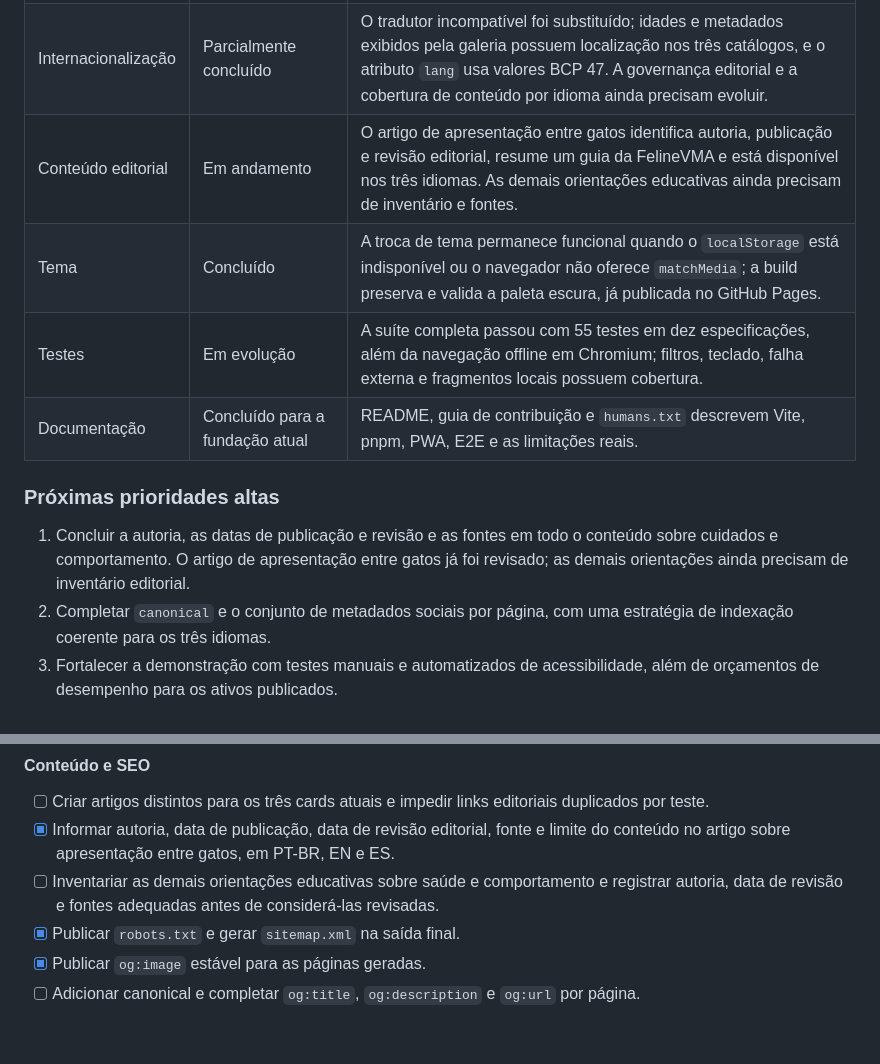
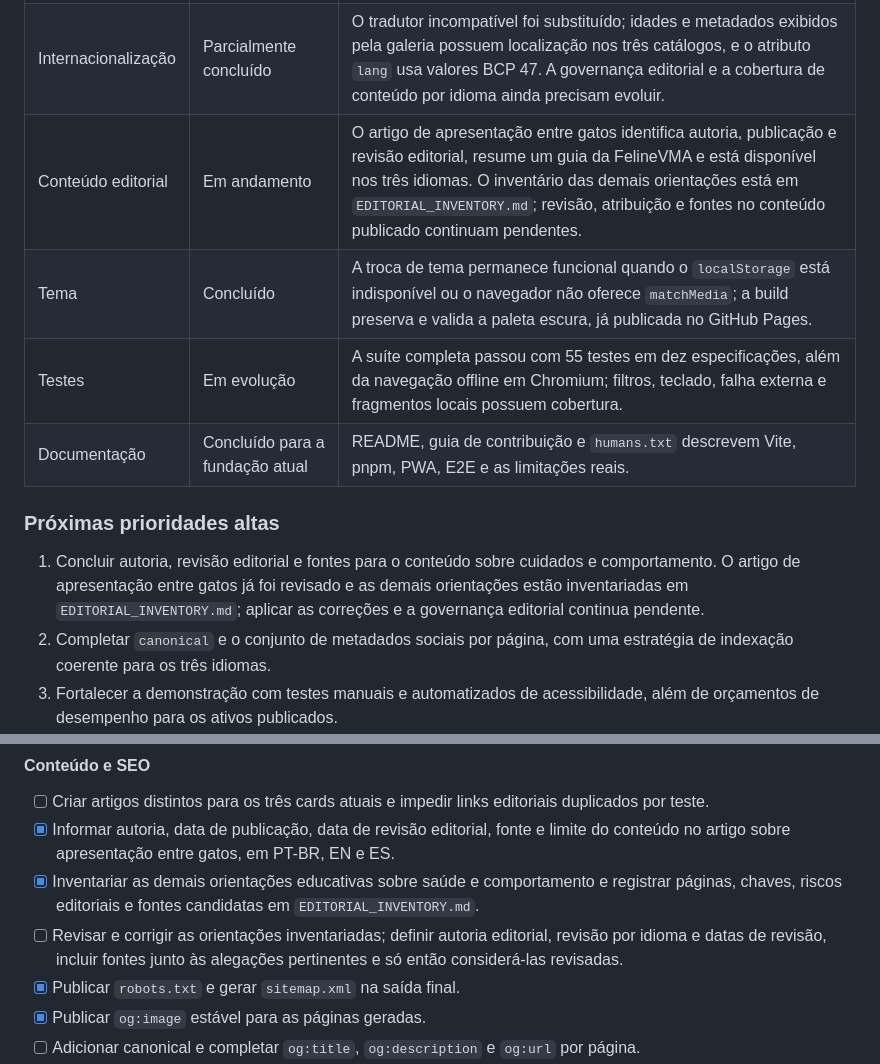
Before and after one commit to c0destep/catlovers, a Markdown page: ROADMAP.md, 2 parts joined by grey strips. GitHub-like rendering; blank space fills up the shorter version.

Commit message:
docs(editorial): inventory remaining feline care guidance

```diff
--- a/ROADMAP.md
+++ b/ROADMAP.md
@@ -12,14 +12,14 @@
 | PWA | Concluído para o contrato atual | Manifesto, ícones, screenshot, escopo, service worker e pré-cache de 76 recursos são validados na build; o Chromium confirma a navegação pelo app shell sem rede. |
 | CI | Concluído | Instalação congelada, lint, i18n, catálogo, build e Cypress bloqueiam a publicação no GitHub Pages. |
 | Internacionalização | Parcialmente concluído | O tradutor incompatível foi substituído; idades e metadados exibidos pela galeria possuem localização nos três catálogos, e o atributo `lang` usa valores BCP 47. A governança editorial e a cobertura de conteúdo por idioma ainda precisam evoluir. |
-| Conteúdo editorial | Em andamento | O artigo de apresentação entre gatos identifica autoria, publicação e revisão editorial, resume um guia da FelineVMA e está disponível nos três idiomas. As demais orientações educativas ainda precisam de inventário e fontes. |
+| Conteúdo editorial | Em andamento | O artigo de apresentação entre gatos identifica autoria, publicação e revisão editorial, resume um guia da FelineVMA e está disponível nos três idiomas. O inventário das demais orientações está em `EDITORIAL_INVENTORY.md`; revisão, atribuição e fontes no conteúdo publicado continuam pendentes. |
 | Tema | Concluído | A troca de tema permanece funcional quando o `localStorage` está indisponível ou o navegador não oferece `matchMedia`; a build preserva e valida a paleta escura, já publicada no GitHub Pages. |
 | Testes | Em evolução | A suíte completa passou com 55 testes em dez especificações, além da navegação offline em Chromium; filtros, teclado, falha externa e fragmentos locais possuem cobertura. |
 | Documentação | Concluído para a fundação atual | README, guia de contribuição e `humans.txt` descrevem Vite, pnpm, PWA, E2E e as limitações reais. |
 
 ### Próximas prioridades altas
 
-1. Concluir a autoria, as datas de publicação e revisão e as fontes em todo o conteúdo sobre cuidados e comportamento. O artigo de apresentação entre gatos já foi revisado; as demais orientações ainda precisam de inventário editorial.
+1. Concluir autoria, revisão editorial e fontes para o conteúdo sobre cuidados e comportamento. O artigo de apresentação entre gatos já foi revisado e as demais orientações estão inventariadas em `EDITORIAL_INVENTORY.md`; aplicar as correções e a governança editorial continua pendente.
 2. Completar `canonical` e o conjunto de metadados sociais por página, com uma estratégia de indexação coerente para os três idiomas.
 3. Fortalecer a demonstração com testes manuais e automatizados de acessibilidade, além de orçamentos de desempenho para os ativos publicados.
 4. Definir a governança editorial de PT-BR, EN e ES e manter a paridade de conteúdo sem prometer uma operação de adoção.
@@ -280,7 +280,8 @@ As durações abaixo expressam ordem e tamanho relativo. A Fase 1 e a Fase 3 ori
 
 - [ ] Criar artigos distintos para os três cards atuais e impedir links editoriais duplicados por teste.
 - [x] Informar autoria, data de publicação, data de revisão editorial, fonte e limite do conteúdo no artigo sobre apresentação entre gatos, em PT-BR, EN e ES.
-- [ ] Inventariar as demais orientações educativas sobre saúde e comportamento e registrar autoria, data de revisão e fontes adequadas antes de considerá-las revisadas.
+- [x] Inventariar as demais orientações educativas sobre saúde e comportamento e registrar páginas, chaves, riscos editoriais e fontes candidatas em `EDITORIAL_INVENTORY.md`.
+- [ ] Revisar e corrigir as orientações inventariadas; definir autoria editorial, revisão por idioma e datas de revisão, incluir fontes junto às alegações pertinentes e só então considerá-las revisadas.
 - [x] Publicar `robots.txt` e gerar `sitemap.xml` na saída final.
 - [x] Publicar `og:image` estável para as páginas geradas.
 - [ ] Adicionar canonical e completar `og:title`, `og:description` e `og:url` por página.
```
Also changed, not shown: EDITORIAL_INVENTORY.md (added, +51 -0 lines).
